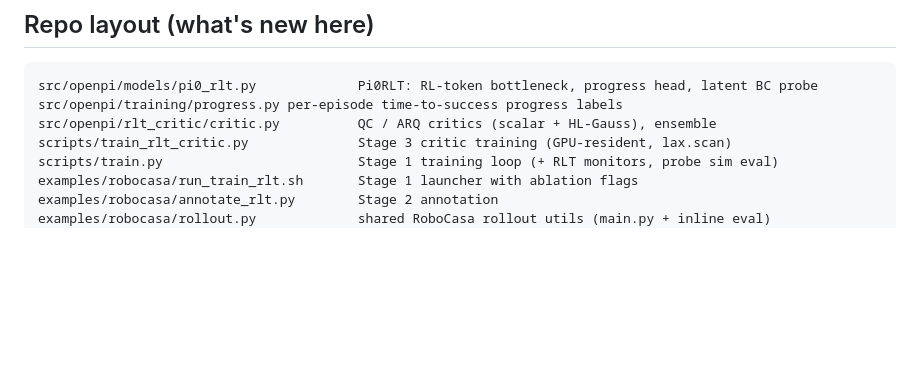
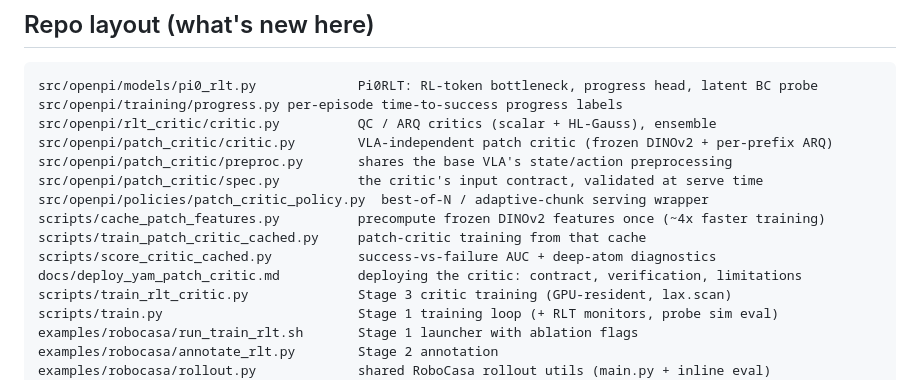
Before and after one commit to jellyho/ACRFT, a Markdown page: README.md, the part around one of its changes. GitHub-like rendering; blank space fills up the shorter version.

```diff
--- a/README.md
+++ b/README.md
@@ -276,6 +335,14 @@ backbone-gradient is a clear negative. Critic and deployment results are in prog
 src/openpi/models/pi0_rlt.py             Pi0RLT: RL-token bottleneck, progress head, latent BC probe
 src/openpi/training/progress.py per-episode time-to-success progress labels
 src/openpi/rlt_critic/critic.py          QC / ARQ critics (scalar + HL-Gauss), ensemble
+src/openpi/patch_critic/critic.py        VLA-independent patch critic (frozen DINOv2 + per-prefix ARQ)
+src/openpi/patch_critic/preproc.py       shares the base VLA's state/action preprocessing
+src/openpi/patch_critic/spec.py          the critic's input contract, validated at serve time
+src/openpi/policies/patch_critic_policy.py  best-of-N / adaptive-chunk serving wrapper
+scripts/cache_patch_features.py          precompute frozen DINOv2 features once (~4x faster training)
+scripts/train_patch_critic_cached.py     patch-critic training from that cache
+scripts/score_critic_cached.py           success-vs-failure AUC + deep-atom diagnostics
+docs/deploy_yam_patch_critic.md          deploying the critic: contract, verification, limitations
 scripts/train_rlt_critic.py              Stage 3 critic training (GPU-resident, lax.scan)
 scripts/train.py                         Stage 1 training loop (+ RLT monitors, probe sim eval)
 examples/robocasa/run_train_rlt.sh       Stage 1 launcher with ablation flags
```
Also changed, not shown: other parts of README.md (+59 -0 lines).
